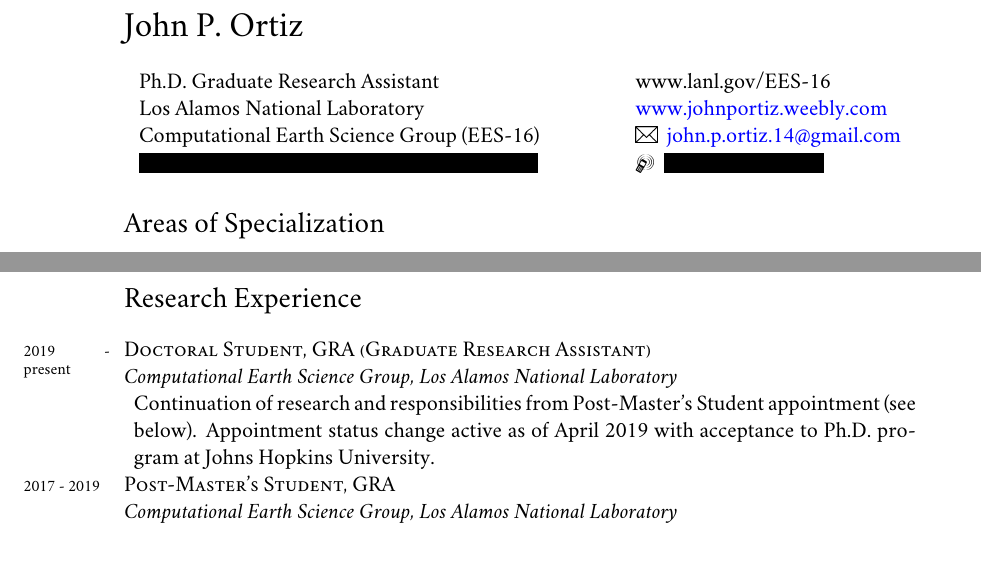
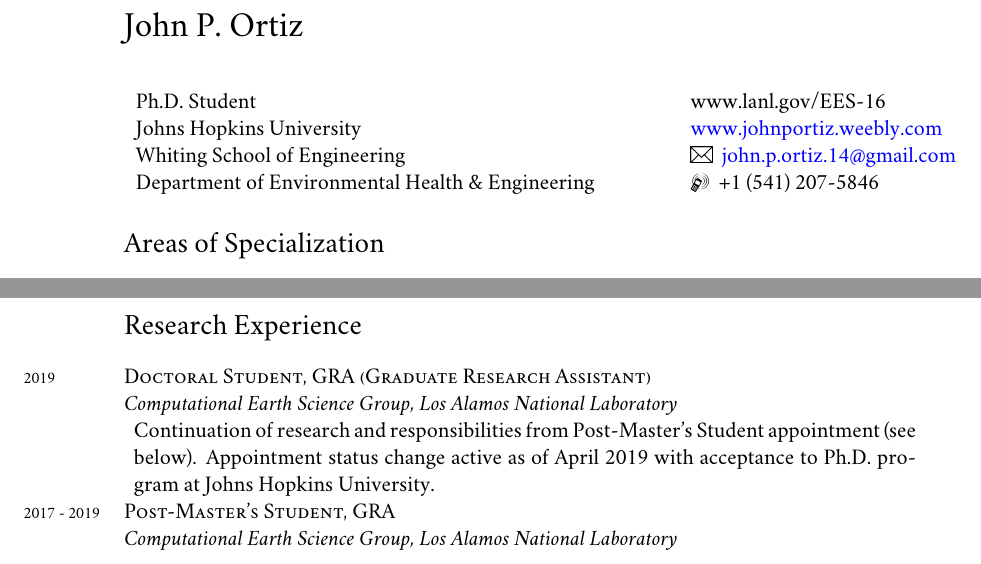
Before and after one commit to johnportiz14/cv, a LaTeX CV (john_ortiz_cv.tex): two parts of page 1 of 6, joined at a grey line, cut so that both start at the same text. Compiled offline with XeLaTeX; a missing font is replaced by an installed copy or a similar font.

Commit message:
Add JHU title and department info.

```diff
--- a/john_ortiz_cv.tex
+++ b/john_ortiz_cv.tex
@@ -91,14 +91,18 @@
 %\end{center}
 %\doubleline
 
-%\StopCensoring     %<------------------ UNCOMMENT TO TURN OFF CENSORING
+\StopCensoring     %<------------------ UNCOMMENT TO TURN OFF CENSORING
 \begin{center}
 	\begin{tabular}{l l}
-		Ph.D. Graduate Research Assistant    & \hspace{.5in}\href{www.lanl.gov/EES-16}{www.lanl.gov/EES-16} \\
-		Los Alamos National Laboratory   & \hspace{.5in}\href{http://johnportiz.weebly.com/}{www.johnportiz.weebly.com}   \\
-		Computational Earth Science Group (EES-16)       & \hspace{.5in}\Letter {     } \href{mailto:john.p.ortiz.14@gmail.com}{john.p.ortiz.14@gmail.com}    \\
-		\censor{5015 Carriage House,   Los Alamos, NM 87544} & \hspace{.5in}\Mobilefone { } \censor{+1 (541) 207-5846}  \\
-
+		Ph.D. Student    & \hspace{.5in}\href{www.lanl.gov/EES-16}{www.lanl.gov/EES-16} \\
+		Johns Hopkins University   & \hspace{.5in}\href{http://johnportiz.weebly.com/}{www.johnportiz.weebly.com}   \\
+		Whiting School of Engineering       & \hspace{.5in}\Letter {     } \href{mailto:john.p.ortiz.14@gmail.com}{john.p.ortiz.14@gmail.com}    \\
+		Department of Environmental Health \& Engineering  & \hspace{.5in}\Mobilefone { } \censor{+1 (541) 207-5846}  \\
+%		Ph.D. Graduate Research Assistant    & \hspace{.5in}\href{www.lanl.gov/EES-16}{www.lanl.gov/EES-16} \\
+%		Los Alamos National Laboratory   & \hspace{.5in}\href{http://johnportiz.weebly.com/}{www.johnportiz.weebly.com}   \\
+%		Computational Earth Science Group (EES-16)       & \hspace{.5in}\Letter {     } \href{mailto:john.p.ortiz.14@gmail.com}{john.p.ortiz.14@gmail.com}    \\
+%		\censor{3215 N. Charles St. Apt. #107, Baltimore, MD 21218} & \hspace{.5in}\Mobilefone { } \censor{+1 (541) 207-5846}  \\
+		%\censor{5015 Carriage House,   Los Alamos, NM 87544} & \hspace{.5in}\Mobilefone { } \censor{+1 (541) 207-5846}  \\
 	\end{tabular}
 \end{center}
 
@@ -176,7 +180,7 @@
 \section*{Research Experience}
 \noindent
 %\years{2017 - present}\textit{Post-Master's Researcher}\\
-\years{2019 - present}\textsc{Doctoral Student, GRA (Graduate Research Assistant)}\\
+\years{2019}\textsc{Doctoral Student, GRA (Graduate Research Assistant)}\\
 \textit{Computational Earth Science Group, Los Alamos National Laboratory}
 \begin{adjustwidth}{5pt}{0pt}
 	Continuation of research and responsibilities from Post-Master's Student appointment (see below). Appointment status change active as of April 2019 with acceptance to Ph.D. program at Johns Hopkins University.
```
Also changed, not shown: john_ortiz_cv.pdf, 2 other files.
